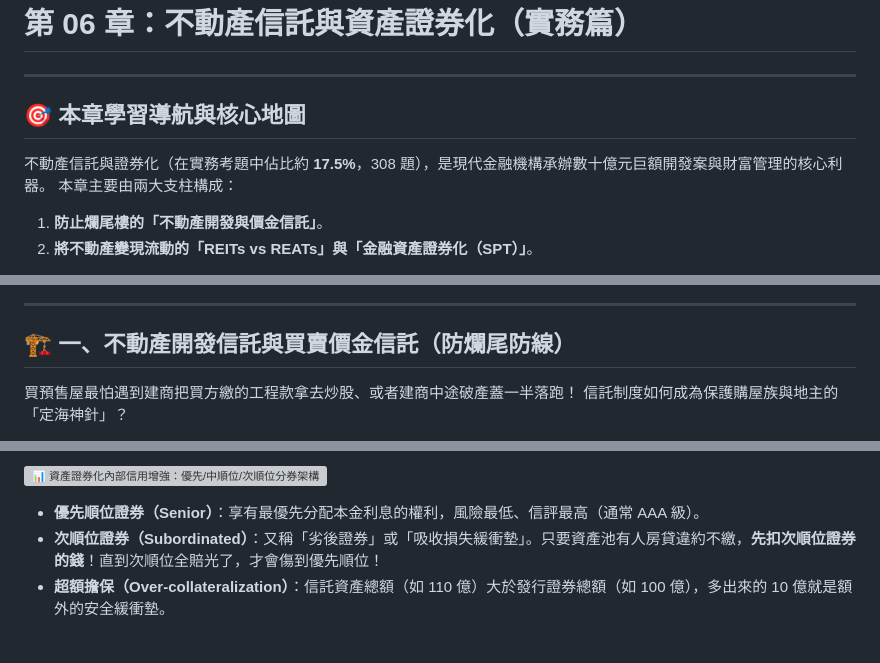
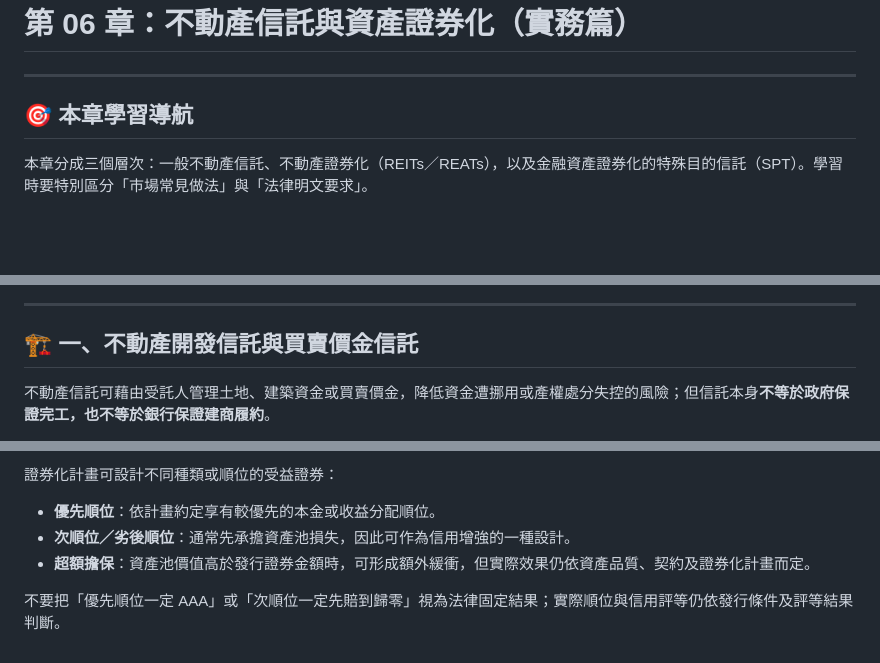
Before and after one commit to ehackerevan/trust-exam-study, a Markdown page: 信託業務人員重點教材/06_不動產信託與資產證券化_實務篇.md, 3 parts joined by grey strips. Rendered like a GitHub page; blank space fills up the shorter version; grey boxes are pictures that could not be loaded.

```diff
--- a/信託業務人員重點教材/06_不動產信託與資產證券化_實務篇.md
+++ b/信託業務人員重點教材/06_不動產信託與資產證券化_實務篇.md
@@ -2,10 +2,7 @@
 
 ---
 
-## 🎯 本章學習導航與核心地圖
+## 🎯 本章學習導航
 
-不動產信託與證券化（在實務考題中佔比約 **17.5%**，308 題），是現代金融機構承辦數十億元巨額開發案與財富管理的核心利器。
-本章主要由兩大支柱構成：
-1. **防止爛尾樓的「不動產開發與價金信託」**。
-2. **將不動產變現流動的「REITs vs REATs」與「金融資產證券化（SPT）」**。
+本章分成三個層次：一般不動產信託、不動產證券化（REITs／REATs），以及金融資產證券化的特殊目的信託（SPT）。學習時要特別區分「市場常見做法」與「法律明文要求」。
 
@@ -13,8 +10,7 @@
 
 ---
 
-## 🏗️ 一、不動產開發信託與買賣價金信託（防爛尾防線）
+## 🏗️ 一、不動產開發信託與買賣價金信託
 
-買預售屋最怕遇到建商把買方繳的工程款拿去炒股、或者建商中途破產蓋一半落跑！
-信託制度如何成為保護購屋族與地主的「定海神針」？
+不動產信託可藉由受託人管理土地、建築資金或買賣價金，降低資金遭挪用或產權處分失控的風險；但信託本身**不等於政府保證完工，也不等於銀行保證建商履約**。
 
@@ -84,6 +64,7 @@
 
-![📊 資產證券化內部信用增強：優先/中順位/次順位分券架構](images/chart_06_05.svg)
+證券化計畫可設計不同種類或順位的受益證券：
+* **優先順位**：依計畫約定享有較優先的本金或收益分配順位。
+* **次順位／劣後順位**：通常先承擔資產池損失，因此可作為信用增強的一種設計。
+* **超額擔保**：資產池價值高於發行證券金額時，可形成額外緩衝，但實際效果仍依資產品質、契約及證券化計畫而定。
 
-*   **優先順位證券（Senior）**：享有最優先分配本金利息的權利，風險最低、信評最高（通常 AAA 級）。
-*   **次順位證券（Subordinated）**：又稱「劣後證券」或「吸收損失緩衝墊」。只要資產池有人房貸違約不繳，**先扣次順位證券的錢**！直到次順位全賠光了，才會傷到優先順位！
-*   **超額擔保（Over-collateralization）**：信託資產總額（如 110 億）大於發行證券總額（如 100 億），多出來的 10 億就是額外的安全緩衝墊。
+不要把「優先順位一定 AAA」或「次順位一定先賠到歸零」視為法律固定結果；實際順位與信用評等仍依發行條件及評等結果判斷。
```
Also changed, not shown: other parts of 信託業務人員重點教材/06_不動產信託與資產證券化_實務篇.md (+25 -41 lines).
